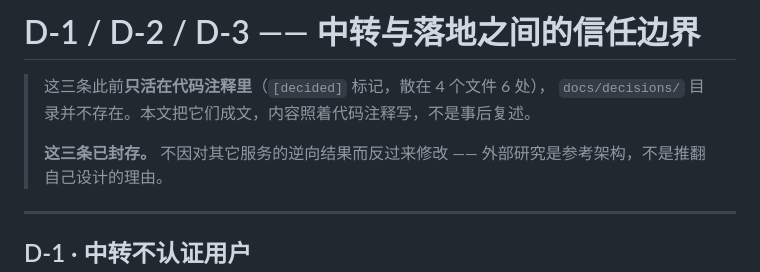
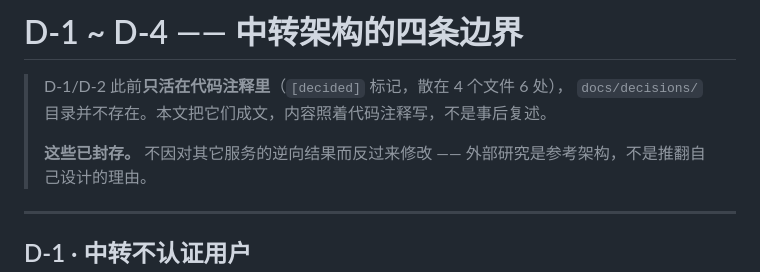
Before and after one commit to superman-ed/91vpn, a Markdown page: docs/decisions/relay-boundaries.md, the part around one of its changes. GitHub-like rendering.

```diff
--- a/docs/decisions/D-1-D-3-relay-boundary.md
+++ b/docs/decisions/relay-boundaries.md
@@ -1,9 +1,9 @@
-# D-1 / D-2 / D-3 —— 中转与落地之间的信任边界
+# D-1 ~ D-4 —— 中转架构的四条边界
 
-> 这三条此前**只活在代码注释里**（`[decided]` 标记，散在 4 个文件 6 处），
+> D-1/D-2 此前**只活在代码注释里**（`[decided]` 标记，散在 4 个文件 6 处），
 > `docs/decisions/` 目录并不存在。本文把它们成文，内容照着代码注释写，不是事后复述。
 >
-> **这三条已封存。** 不因对其它服务的逆向结果而反过来修改 ——
+> **这些已封存。** 不因对其它服务的逆向结果而反过来修改 ——
 > 外部研究是参考架构，不是推翻自己设计的理由。
 
 ---
```
Also changed, not shown: other parts of docs/decisions/relay-boundaries.md (+69 -0 lines).
